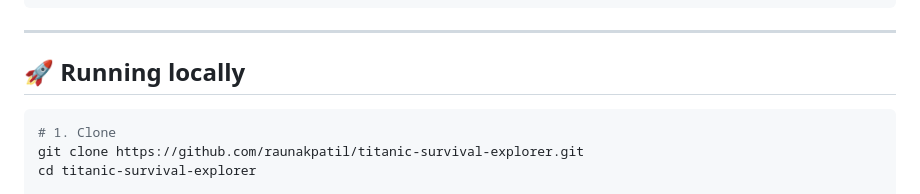
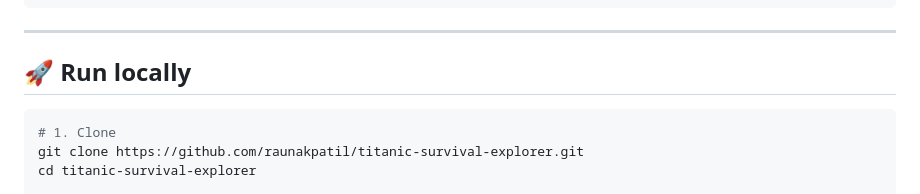
Before and after one commit to raunakpatil/titanic-survival-predictor, a Markdown page: README.md, the part around the change. Drawn GitHub-style.

````diff
--- a/README.md
+++ b/README.md
@@ -78,7 +78,7 @@ titanic-survival-explorer/
 
 ---
 
-## 🚀 Running locally
+## 🚀 Run locally
 
 ```bash
 # 1. Clone
````
